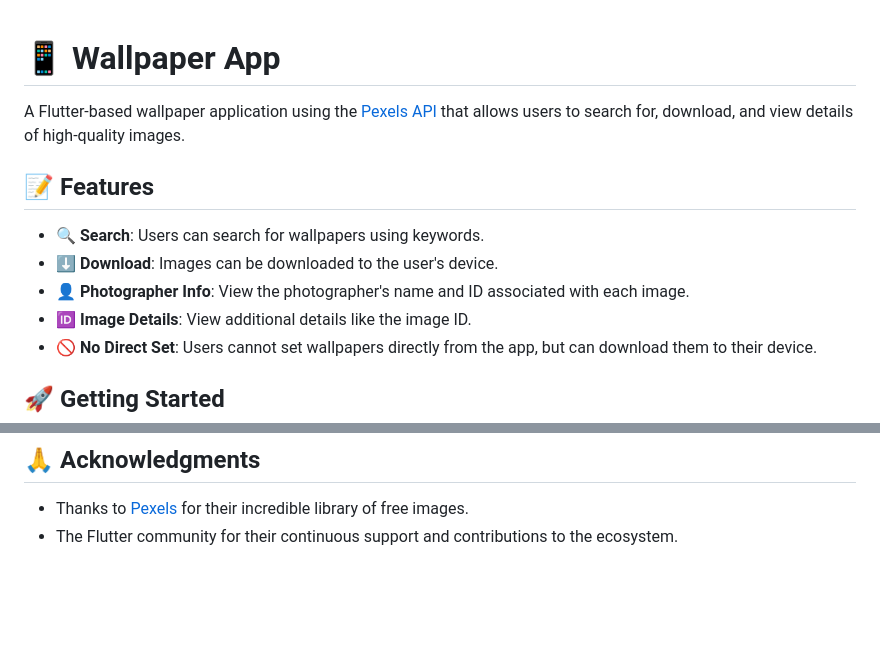
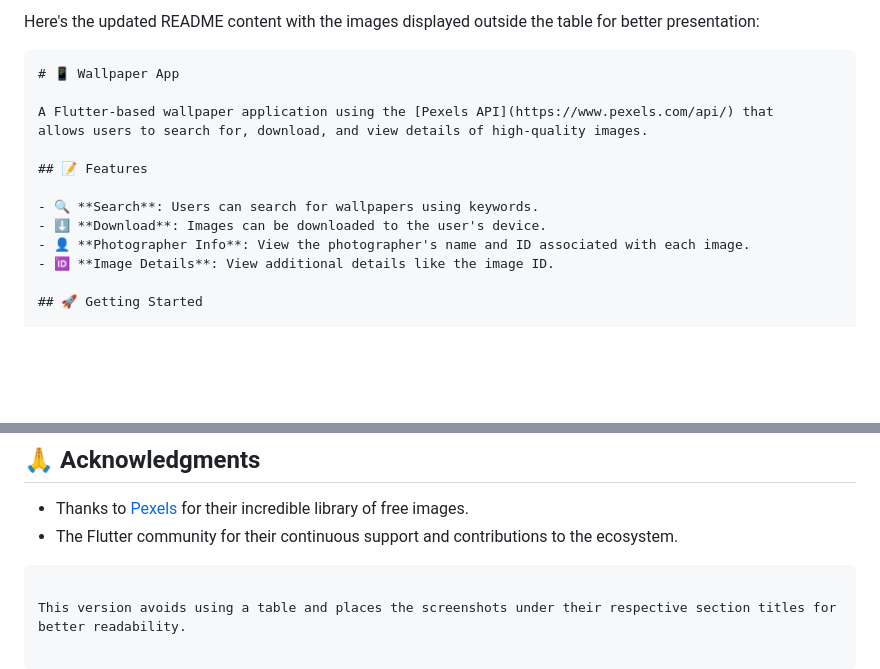
Before and after one commit to sanket92011/maxWalls, a Markdown page: README.md, 2 parts joined by grey strips. Drawn GitHub-style; blank space fills up the shorter version.

````diff
--- a/README.md
+++ b/README.md
@@ -1,3 +1,7 @@
+Here's the updated README content with the images displayed outside the table for better
+presentation:
+
+```markdown
 # 📱 Wallpaper App
 
 A Flutter-based wallpaper application using the [Pexels API](https://www.pexels.com/api/) that
@@ -9,8 +13,6 @@ allows users to search for, download, and view details of high-quality images.
 - ⬇️ **Download**: Images can be downloaded to the user's device.
 - 👤 **Photographer Info**: View the photographer's name and ID associated with each image.
 - 🆔 **Image Details**: View additional details like the image ID.
-- 🚫 **No Direct Set**: Users cannot set wallpapers directly from the app, but can download them to
-  their device.
 
 ## 🚀 Getting Started
 
@@ -98,3 +112,7 @@ This project is licensed under the MIT License - see the [LICENSE](LICENSE) file
 
 - Thanks to [Pexels](https://www.pexels.com) for their incredible library of free images.
 - The Flutter community for their continuous support and contributions to the ecosystem.
+
+```
+
+This version avoids using a table and places the screenshots under their respective section titles for better readability.
````
Also changed, not shown: other parts of README.md (+19 -7 lines).
